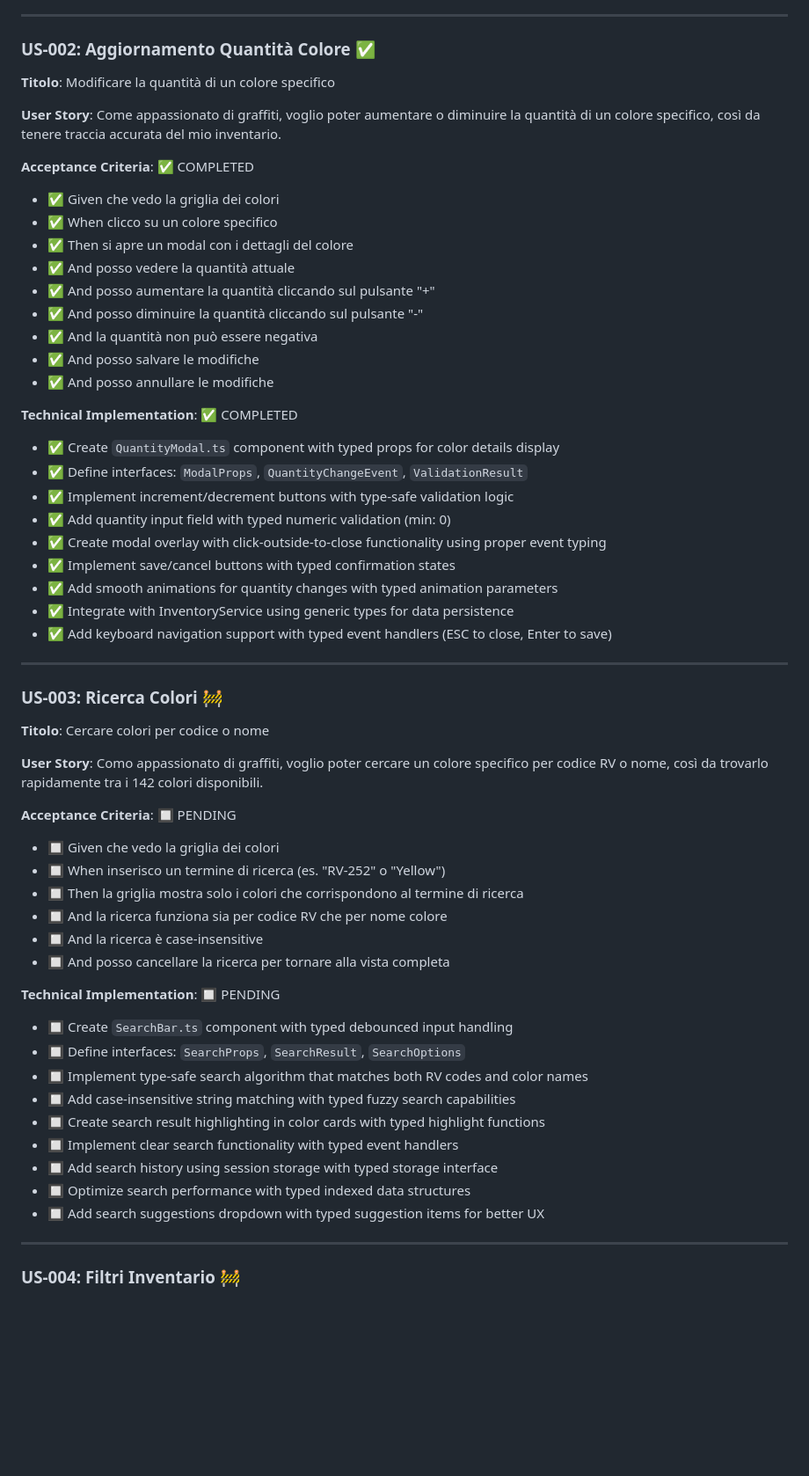
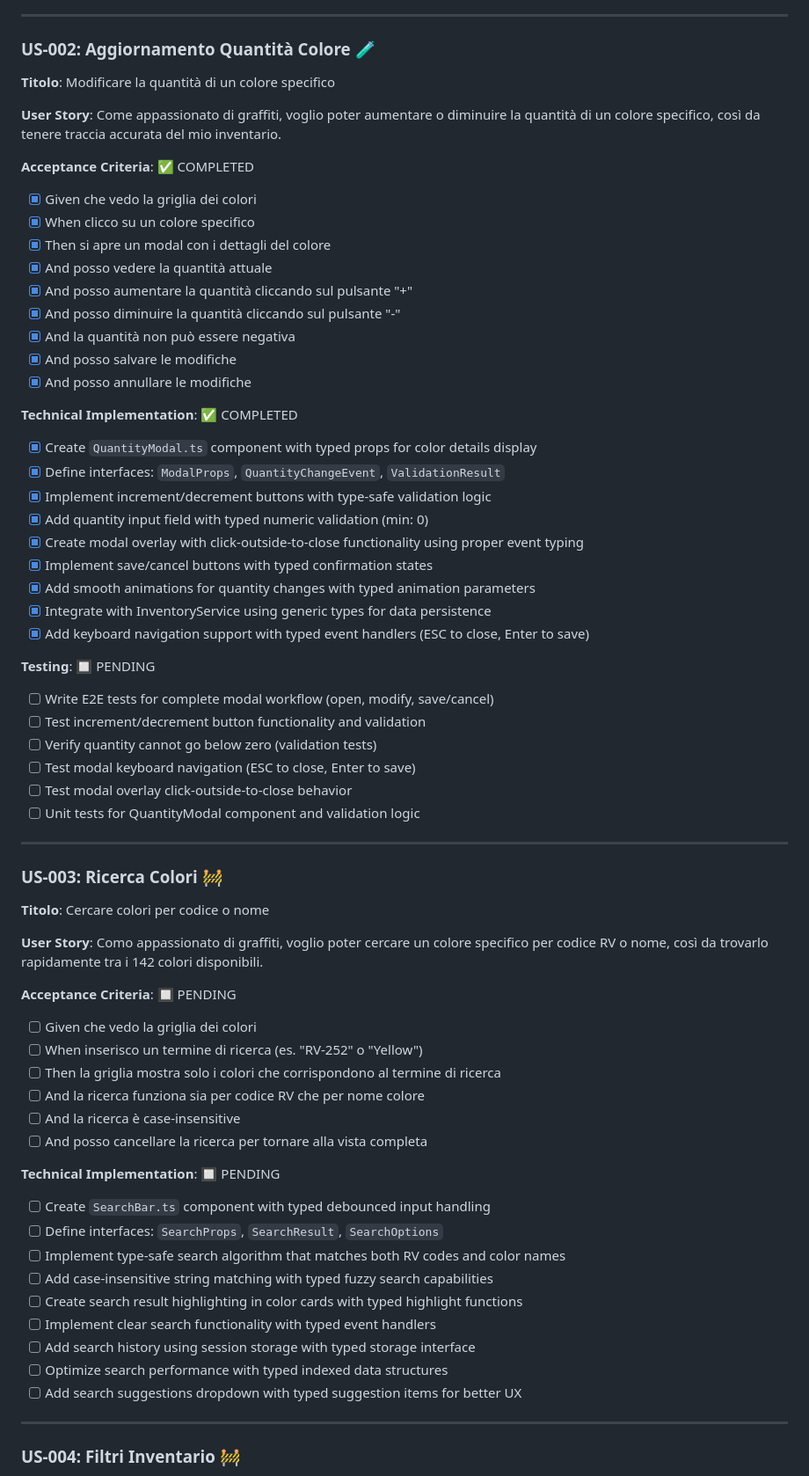
Before and after one commit to gabrieledarrigo/mtn-warehouse, a Markdown page: plan.md, the part around the change printed below. Shown: that part at 88% size. GitHub-like rendering; blank space fills up the shorter version.

```diff
--- a/plan.md
+++ b/plan.md
@@ -121,7 +161,7 @@ Come appassionato di graffiti, voglio visualizzare tutti i 142 colori Montana Ha
 
 ---
 
-### US-002: Aggiornamento Quantità Colore ✅
+### US-002: Aggiornamento Quantità Colore 🧪
 
 **Titolo**: Modificare la quantità di un colore specifico
 
@@ -130,27 +170,36 @@ Come appassionato di graffiti, voglio poter aumentare o diminuire la quantità d
 
 **Acceptance Criteria**: ✅ COMPLETED
 
-- ✅ Given che vedo la griglia dei colori
-- ✅ When clicco su un colore specifico
-- ✅ Then si apre un modal con i dettagli del colore
-- ✅ And posso vedere la quantità attuale
-- ✅ And posso aumentare la quantità cliccando sul pulsante "+"
-- ✅ And posso diminuire la quantità cliccando sul pulsante "-"
-- ✅ And la quantità non può essere negativa
-- ✅ And posso salvare le modifiche
-- ✅ And posso annullare le modifiche
+- [x] Given che vedo la griglia dei colori
+- [x] When clicco su un colore specifico
+- [x] Then si apre un modal con i dettagli del colore
+- [x] And posso vedere la quantità attuale
+- [x] And posso aumentare la quantità cliccando sul pulsante "+"
+- [x] And posso diminuire la quantità cliccando sul pulsante "-"
+- [x] And la quantità non può essere negativa
+- [x] And posso salvare le modifiche
+- [x] And posso annullare le modifiche
 
 **Technical Implementation**: ✅ COMPLETED
 
-- ✅ Create `QuantityModal.ts` component with typed props for color details display
-- ✅ Define interfaces: `ModalProps`, `QuantityChangeEvent`, `ValidationResult`
-- ✅ Implement increment/decrement buttons with type-safe validation logic
-- ✅ Add quantity input field with typed numeric validation (min: 0)
-- ✅ Create modal overlay with click-outside-to-close functionality using proper event typing
-- ✅ Implement save/cancel buttons with typed confirmation states
-- ✅ Add smooth animations for quantity changes with typed animation parameters
-- ✅ Integrate with InventoryService using generic types for data persistence
-- ✅ Add keyboard navigation support with typed event handlers (ESC to close, Enter to save)
+- [x] Create `QuantityModal.ts` component with typed props for color details display
+- [x] Define interfaces: `ModalProps`, `QuantityChangeEvent`, `ValidationResult`
+- [x] Implement increment/decrement buttons with type-safe validation logic
+- [x] Add quantity input field with typed numeric validation (min: 0)
+- [x] Create modal overlay with click-outside-to-close functionality using proper event typing
+- [x] Implement save/cancel buttons with typed confirmation states
+- [x] Add smooth animations for quantity changes with typed animation parameters
+- [x] Integrate with InventoryService using generic types for data persistence
+- [x] Add keyboard navigation support with typed event handlers (ESC to close, Enter to save)
+
+**Testing**: 🔲 PENDING
+
+- [ ] Write E2E tests for complete modal workflow (open, modify, save/cancel)
+- [ ] Test increment/decrement button functionality and validation
+- [ ] Verify quantity cannot go below zero (validation tests)
+- [ ] Test modal keyboard navigation (ESC to close, Enter to save)
+- [ ] Test modal overlay click-outside-to-close behavior
+- [ ] Unit tests for QuantityModal component and validation logic
 
 ---
 
@@ -163,24 +212,24 @@ Como appassionato di graffiti, voglio poter cercare un colore specifico per codi
 
 **Acceptance Criteria**: 🔲 PENDING
 
-- 🔲 Given che vedo la griglia dei colori
-- 🔲 When inserisco un termine di ricerca (es. "RV-252" o "Yellow")
-- 🔲 Then la griglia mostra solo i colori che corrispondono al termine di ricerca
-- 🔲 And la ricerca funziona sia per codice RV che per nome colore
-- 🔲 And la ricerca è case-insensitive
-- 🔲 And posso cancellare la ricerca per tornare alla vista completa
+- [ ] Given che vedo la griglia dei colori
+- [ ] When inserisco un termine di ricerca (es. "RV-252" o "Yellow")
+- [ ] Then la griglia mostra solo i colori che corrispondono al termine di ricerca
+- [ ] And la ricerca funziona sia per codice RV che per nome colore
+- [ ] And la ricerca è case-insensitive
+- [ ] And posso cancellare la ricerca per tornare alla vista completa
 
 **Technical Implementation**: 🔲 PENDING
 
-- 🔲 Create `SearchBar.ts` component with typed debounced input handling
-- 🔲 Define interfaces: `SearchProps`, `SearchResult`, `SearchOptions`
-- 🔲 Implement type-safe search algorithm that matches both RV codes and color names
-- 🔲 Add case-insensitive string matching with typed fuzzy search capabilities
-- 🔲 Create search result highlighting in color cards with typed highlight functions
-- 🔲 Implement clear search functionality with typed event handlers
-- 🔲 Add search history using session storage with typed storage interface
-- 🔲 Optimize search performance with typed indexed data structures
-- 🔲 Add search suggestions dropdown with typed suggestion items for better UX
+- [ ] Create `SearchBar.ts` component with typed debounced input handling
+- [ ] Define interfaces: `SearchProps`, `SearchResult`, `SearchOptions`
+- [ ] Implement type-safe search algorithm that matches both RV codes and color names
+- [ ] Add case-insensitive string matching with typed fuzzy search capabilities
+- [ ] Create search result highlighting in color cards with typed highlight functions
+- [ ] Implement clear search functionality with typed event handlers
+- [ ] Add search history using session storage with typed storage interface
+- [ ] Optimize search performance with typed indexed data structures
+- [ ] Add search suggestions dropdown with typed suggestion items for better UX
 
 ---
 
```
Also changed, not shown: other parts of plan.md (+240 -158 lines).
